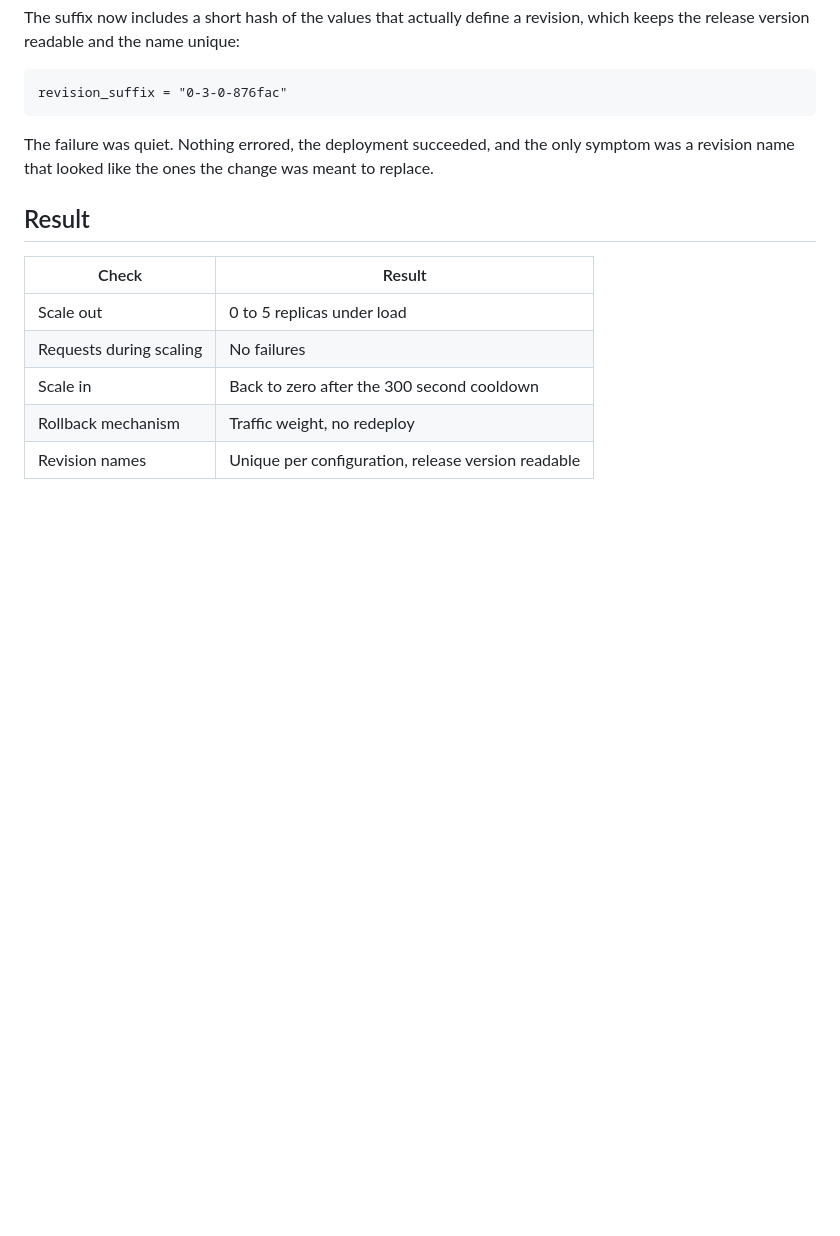
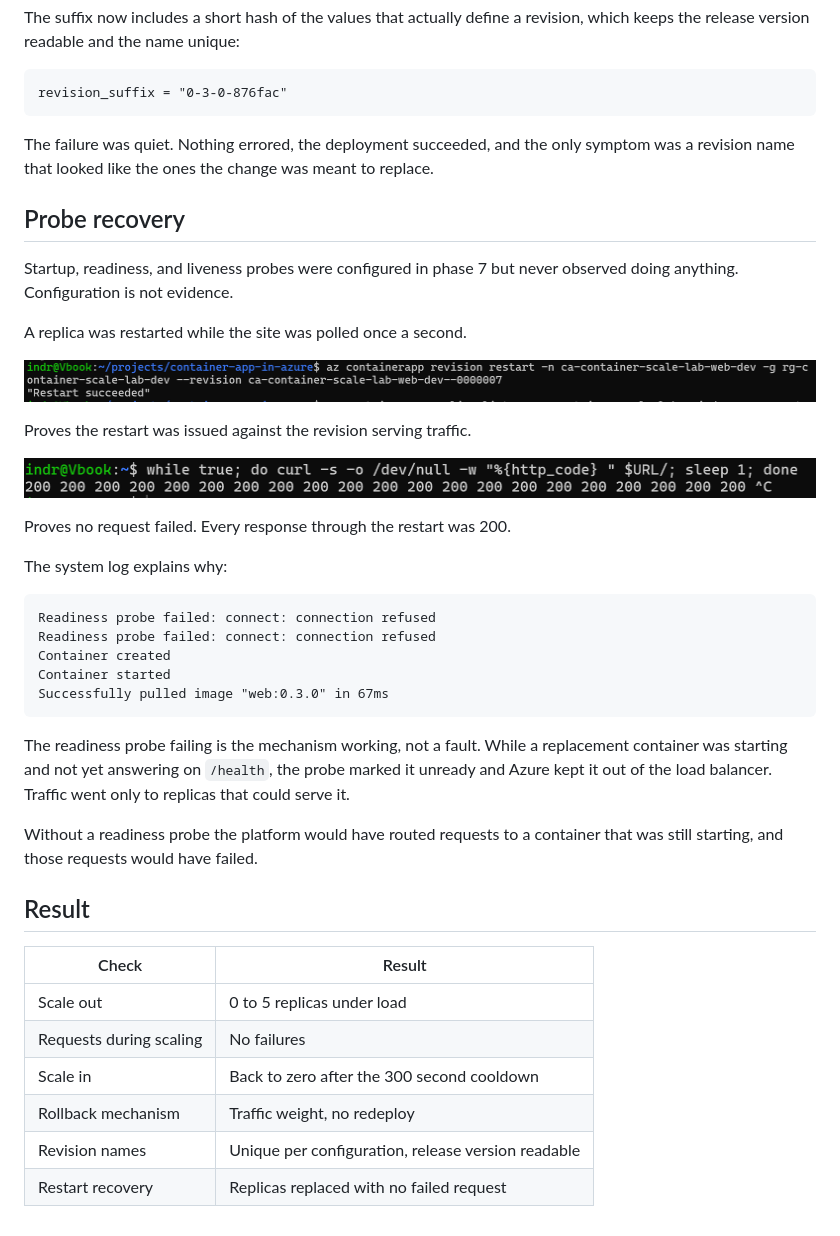
Before and after one commit to sindredg/container-app-in-azure, a Markdown page: docs/worklog/phase-13-scaling-and-release-mechanics.md, the part around the change. GitHub-like rendering; pictures changed too: docs/images/phase-13-replica-restart.png (added), docs/images/phase-13-traffic-uninterrupted.png (added); blank space fills up the shorter version.

Commit message:
docs: add probe recovery to phase 13
Restarting a running replica replaced its containers without a single
failed request. The system log shows why: the readiness probe marked
each starting container unready, so Azure kept it out of the load
balancer until it could serve.

That closes the last open item in the blueprint definition of done. The
probes were configured in phase 7 and have now been observed doing the
job rather than merely being present.

Also removes the reference to a cold start screenshot that was never
taken. The 504 depends on winning a race against a 5 second connect
timeout and is not reliably reproducible, so the line is deleted rather
than left pointing at a missing file. The repository now has no broken
links.

Co-Authored-By: Claude Opus 5 <noreply@anthropic.com>

````diff
--- a/docs/worklog/phase-13-scaling-and-release-mechanics.md
+++ b/docs/worklog/phase-13-scaling-and-release-mechanics.md
@@ -53,6 +53,34 @@ revision_suffix = "0-3-0-876fac"
 
 The failure was quiet. Nothing errored, the deployment succeeded, and the only symptom was a revision name that looked like the ones the change was meant to replace.
 
+## Probe recovery
+
+Startup, readiness, and liveness probes were configured in phase 7 but never observed doing anything. Configuration is not evidence.
+
+A replica was restarted while the site was polled once a second.
+
+![Restarting the running revision](../images/phase-13-replica-restart.png)
+
+Proves the restart was issued against the revision serving traffic.
+
+![Traffic continues through the restart](../images/phase-13-traffic-uninterrupted.png)
+
+Proves no request failed. Every response through the restart was 200.
+
+The system log explains why:
+
+```text
+Readiness probe failed: connect: connection refused
+Readiness probe failed: connect: connection refused
+Container created
+Container started
+Successfully pulled image "web:0.3.0" in 67ms
+```
+
+The readiness probe failing is the mechanism working, not a fault. While a replacement container was starting and not yet answering on `/health`, the probe marked it unready and Azure kept it out of the load balancer. Traffic went only to replicas that could serve it.
+
+Without a readiness probe the platform would have routed requests to a container that was still starting, and those requests would have failed.
+
 ## Result
 
 | Check | Result |
@@ -62,3 +90,4 @@ The failure was quiet. Nothing errored, the deployment succeeded, and the only s
 | Scale in | Back to zero after the 300 second cooldown |
 | Rollback mechanism | Traffic weight, no redeploy |
 | Revision names | Unique per configuration, release version readable |
+| Restart recovery | Replicas replaced with no failed request |
````
Also changed, not shown: docs/phases/phase-13-scaling-and-release-mechanics.md (+4 -0 lines), docs/worklog/phase-10-internal-api-container-app.md (+0 -1 lines).
